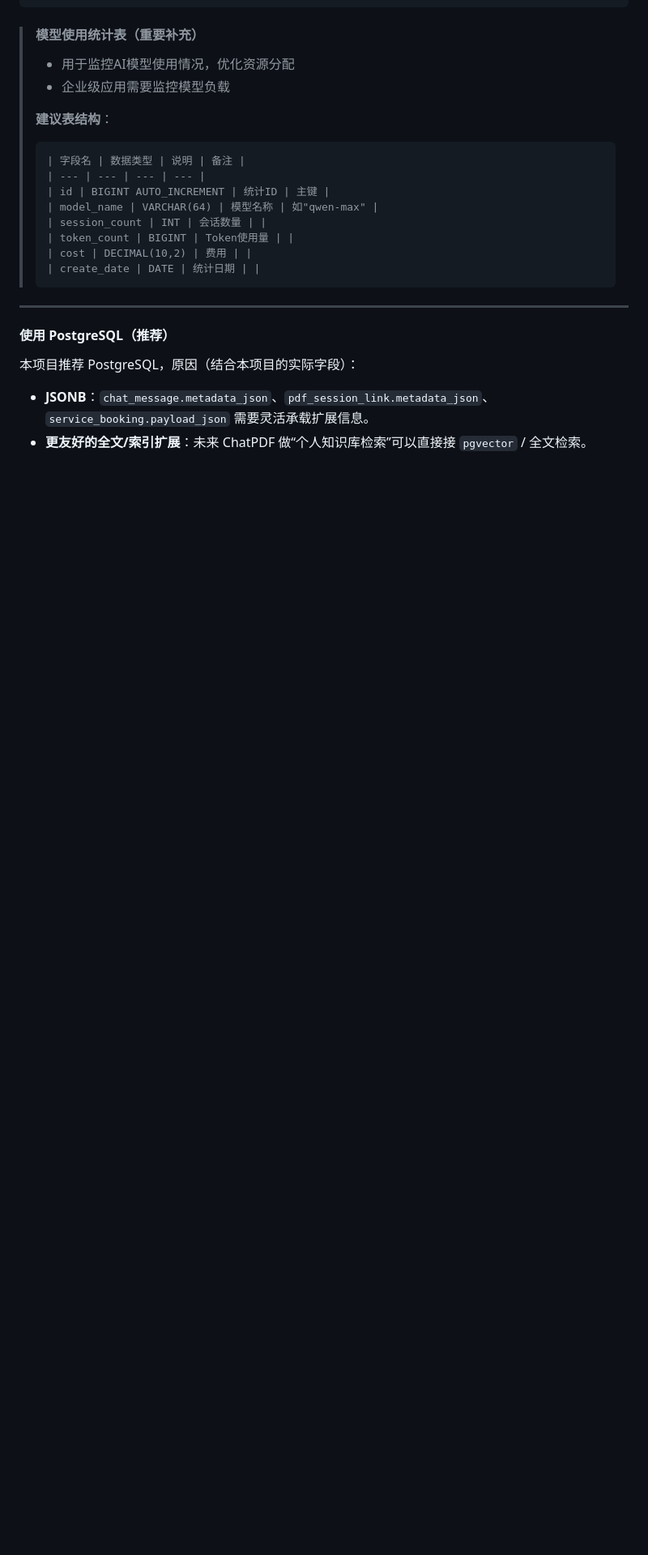
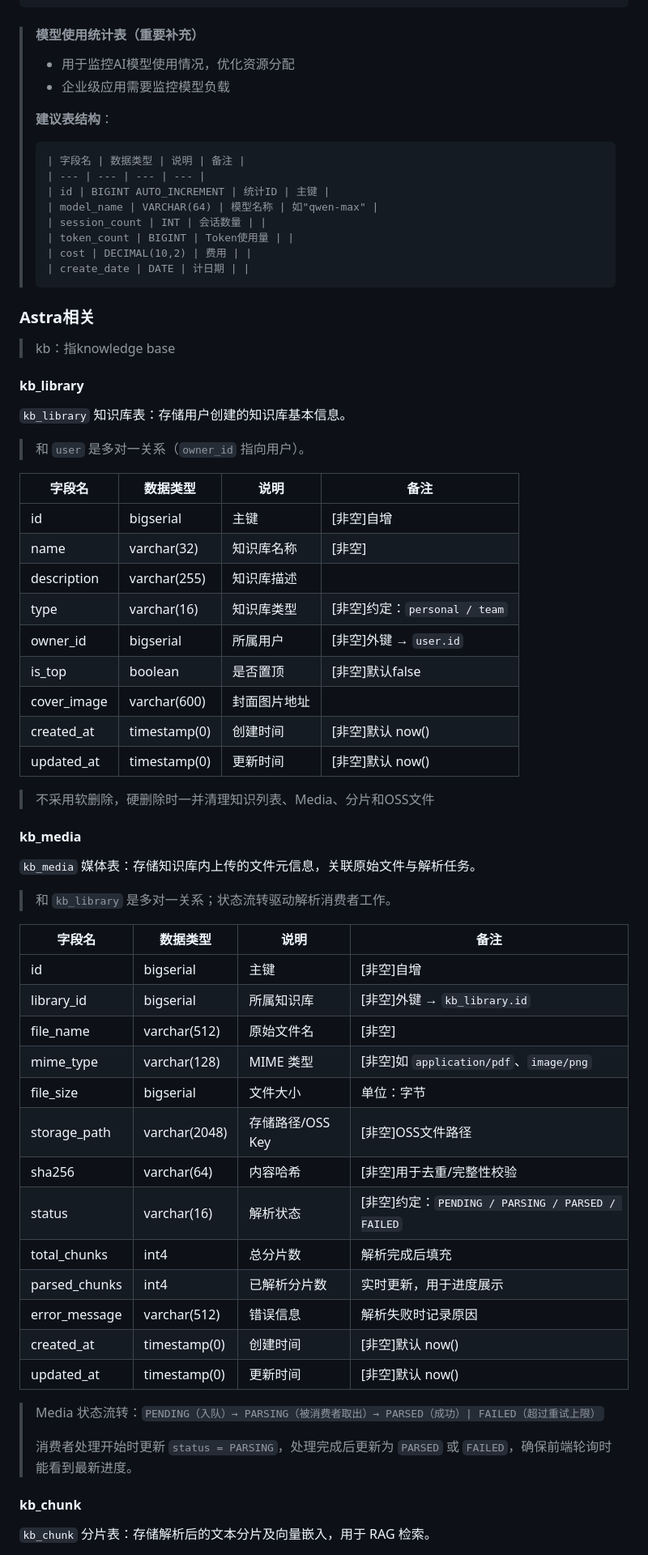
Before and after one commit to Hazehacker/Haze-AI-Hub, a Markdown page: documents/数据库设计.md, the part around one of its changes. Shown at 81% size. Rendered like a GitHub page; blank space fills up the shorter version.

````diff
--- a/documents/数据库设计.md
+++ b/documents/数据库设计.md
@@ -209,16 +210,78 @@
 > | session_count | INT | 会话数量 | |
 > | token_count | BIGINT | Token使用量 | |
 > | cost | DECIMAL(10,2) | 费用 | |
-> | create_date | DATE | 统计日期 | |
+> | create_date | DATE | 计日期 | |
 > ```
 
 
 
----
+### Astra相关
 
-#### 使用 PostgreSQL（推荐）
+> kb：指knowledge base
 
-本项目推荐 PostgreSQL，原因（结合本项目的实际字段）：
 
-- **JSONB**：`chat_message.metadata_json`、`pdf_session_link.metadata_json`、`service_booking.payload_json` 需要灵活承载扩展信息。
-- **更友好的全文/索引扩展**：未来 ChatPDF 做“个人知识库检索”可以直接接 `pgvector` / 全文检索。
+
+#### kb_library
+
+`kb_library` 知识库表：存储用户创建的知识库基本信息。
+
+> 和 `user` 是多对一关系（`owner_id` 指向用户）。
+
+| 字段名      | 数据类型     | 说明         | 备注             |
+| ----------- | ------------ | ------------ | ---------------- |
+| id          | bigserial    | 主键         | [非空]自增       |
+| name        | varchar(32)  | 知识库名称   | [非空]           |
+| description | varchar(255) | 知识库描述   |                  |
+| type        | varchar(16)  | 知识库类型   | [非空]约定：`personal / team` |
+| owner_id    | bigserial    | 所属用户     | [非空]外键 → `user.id` |
+| is_top      | boolean      | 是否置顶     | [非空]默认false  |
+| cover_image | varchar(600) | 封面图片地址 |                  |
+| created_at  | timestamp(0) | 创建时间     | [非空]默认 now() |
+| updated_at  | timestamp(0) | 更新时间     | [非空]默认 now() |
+
+> 不采用软删除，硬删除时一并清理知识列表、Media、分片和OSS文件
+
+
+
+
+
+
+
+
+
+#### kb_media
+
+`kb_media` 媒体表：存储知识库内上传的文件元信息，关联原始文件与解析任务。
+
+> 和 `kb_library` 是多对一关系；状态流转驱动解析消费者工作。
+
+| 字段名        | 数据类型      | 说明           | 备注 |
+| ------------- | ------------- | -------------- | ---- |
+| id            | bigserial     | 主键           | [非空]自增 |
+| library_id    | bigserial     | 所属知识库     | [非空]外键 → `kb_library.id` |
+| file_name     | varchar(512)  | 原始文件名     | [非空] |
+| mime_type     | varchar(128)  | MIME 类型      | [非空]如 `application/pdf`、`image/png` |
+| file_size     | bigserial     | 文件大小       | 单位：字节 |
+| storage_path  | varchar(2048) | 存储路径/OSS Key | [非空]OSS文件路径 |
+| sha256        | varchar(64)   | 内容哈希       | [非空]用于去重/完整性校验 |
+| status        | varchar(16)   | 解析状态       | [非空]约定：`PENDING / PARSING / PARSED / FAILED` |
+| total_chunks  | int4          | 总分片数       | 解析完成后填充 |
+| parsed_chunks | int4          | 已解析分片数   | 实时更新，用于进度展示 |
+| error_message | varchar(512)  | 错误信息       | 解析失败时记录原因 |
+| created_at    | timestamp(0)  | 创建时间       | [非空]默认 now() |
+| updated_at    | timestamp(0)  | 更新时间       | [非空]默认 now() |
+
+> Media 状态流转：`PENDING（入队）→ PARSING（被消费者取出）→ PARSED（成功）| FAILED（超过重试上限）`
+>
+> 消费者处理开始时更新 `status = PARSING`，处理完成后更新为 `PARSED` 或 `FAILED`，确保前端轮询时能看到最新进度。
+
+
+
+
+
+
+
+#### kb_chunk
+
+`kb_chunk` 分片表：存储解析后的文本分片及向量嵌入，用于 RAG 检索。
+
````
Also changed, not shown: other parts of documents/数据库设计.md (+50 -7 lines).
